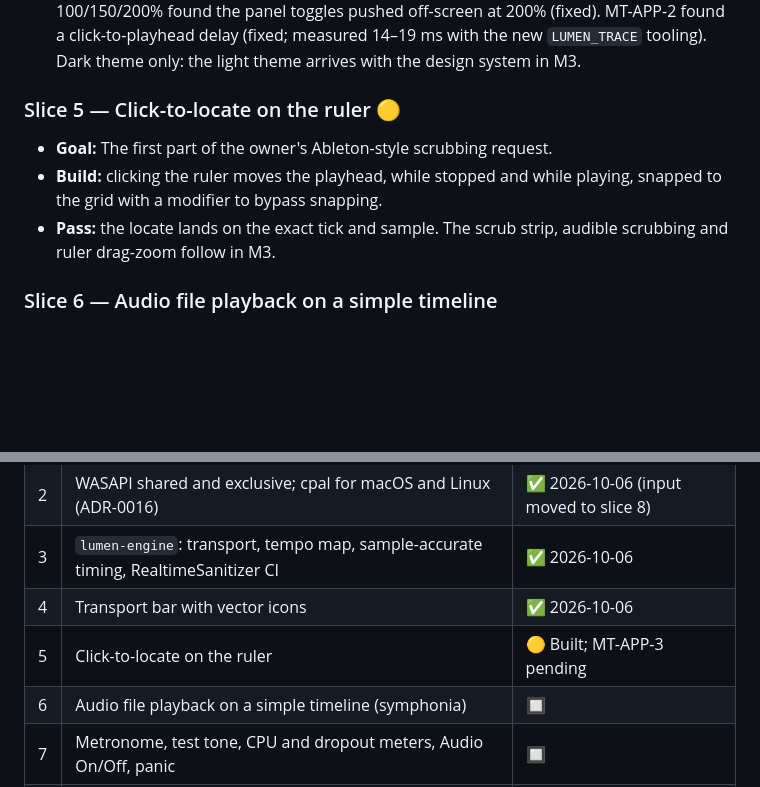
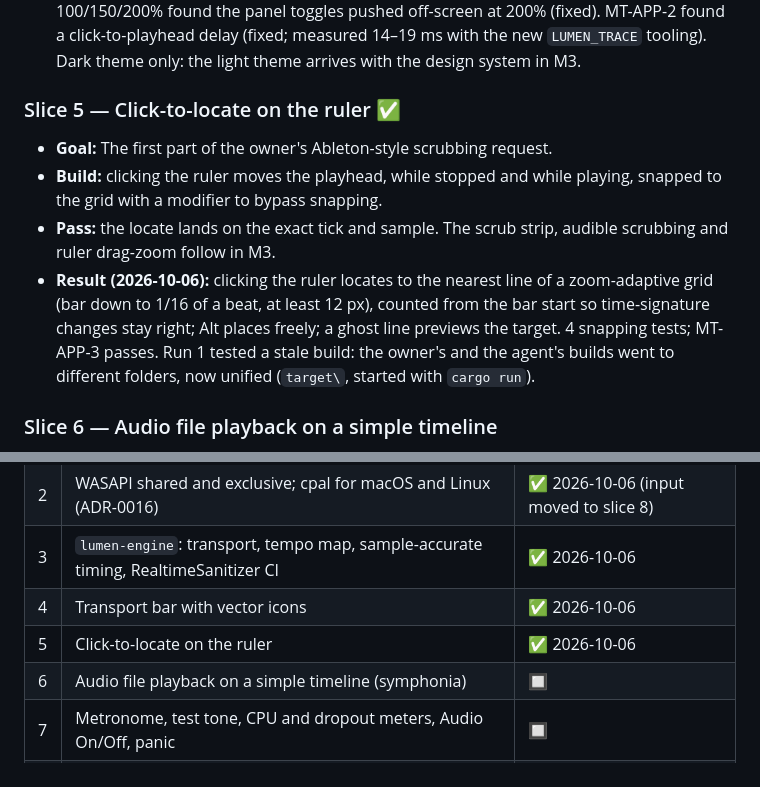
Before and after one commit to Lightwell-Audio/lumen, a Markdown page: docs/milestones/M2.md, 2 parts joined by grey strips. Drawn GitHub-style; blank space fills up the shorter version.

Commit message:
M2 slice 5 complete: MT-APP-3 passes
Co-Authored-By: Claude Opus 5.5 <noreply@anthropic.com>

```diff
--- a/docs/milestones/M2.md
+++ b/docs/milestones/M2.md
@@ -66,10 +66,11 @@ Hardware results are recorded in `docs/MANUAL_TESTS.md`.
 - **Pass:** controls drive the slice 3 engine; icons stay sharp at 100%, 150% and 200% scale in both themes; every control has an accessible name and works from the keyboard.
 - **Result (2026-10-06):** vector icons on egui's painter (ADR-0018), transport bar driving the engine on the system default output or `--audio`, Space / Shift+Space / Home, click-to-type position, meter-aware ruler and grid, playhead and loop range. Screenshots at 100/150/200% found the panel toggles pushed off-screen at 200% (fixed). MT-APP-2 found a click-to-playhead delay (fixed; measured 14–19 ms with the new `LUMEN_TRACE` tooling). Dark theme only: the light theme arrives with the design system in M3.
 
-### Slice 5 — Click-to-locate on the ruler 🟡
+### Slice 5 — Click-to-locate on the ruler ✅
 - **Goal:** The first part of the owner's Ableton-style scrubbing request.
 - **Build:** clicking the ruler moves the playhead, while stopped and while playing, snapped to the grid with a modifier to bypass snapping.
 - **Pass:** the locate lands on the exact tick and sample. The scrub strip, audible scrubbing and ruler drag-zoom follow in M3.
+- **Result (2026-10-06):** clicking the ruler locates to the nearest line of a zoom-adaptive grid (bar down to 1/16 of a beat, at least 12 px), counted from the bar start so time-signature changes stay right; Alt places freely; a ghost line previews the target. 4 snapping tests; MT-APP-3 passes. Run 1 tested a stale build: the owner's and the agent's builds went to different folders, now unified (`target\`, started with `cargo run`).
 
 ### Slice 6 — Audio file playback on a simple timeline
 - **Goal:** The simplest timeline that plays audio files.
@@ -94,7 +95,7 @@ Hardware results are recorded in `docs/MANUAL_TESTS.md`.
 | 2 | WASAPI shared and exclusive; cpal for macOS and Linux (ADR-0016) | ✅ 2026-10-06 (input moved to slice 8) |
 | 3 | `lumen-engine`: transport, tempo map, sample-accurate timing, RealtimeSanitizer CI | ✅ 2026-10-06 |
 | 4 | Transport bar with vector icons | ✅ 2026-10-06 |
-| 5 | Click-to-locate on the ruler | 🟡 Built; MT-APP-3 pending |
+| 5 | Click-to-locate on the ruler | ✅ 2026-10-06 |
 | 6 | Audio file playback on a simple timeline (symphonia) | 🔲 |
 | 7 | Metronome, test tone, CPU and dropout meters, Audio On/Off, panic | 🔲 |
 | 8 | Device selector, including input for WASAPI and cpal | 🔲 |
```
Also changed, not shown: docs/MANUAL_TESTS.md (+1 -1 lines).
